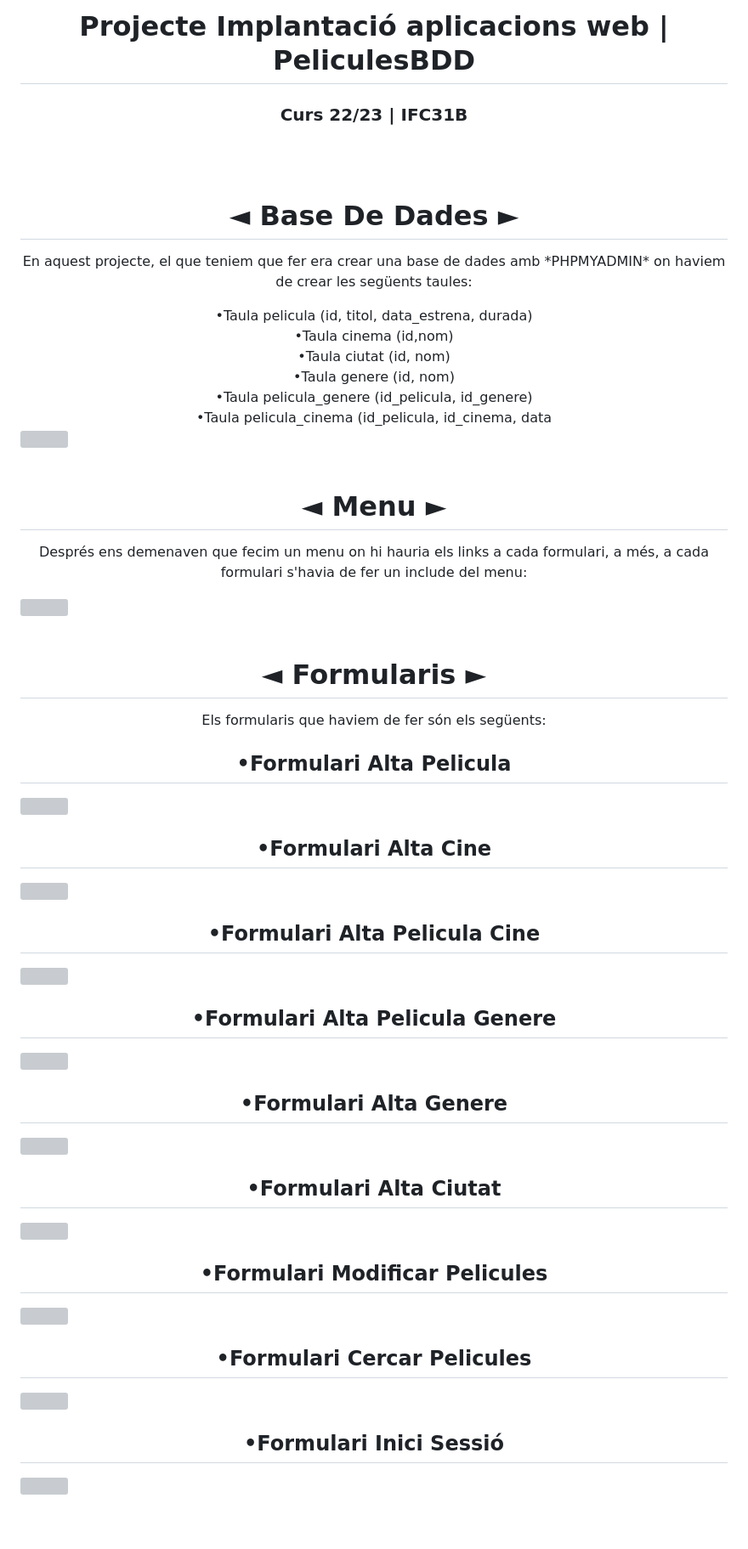
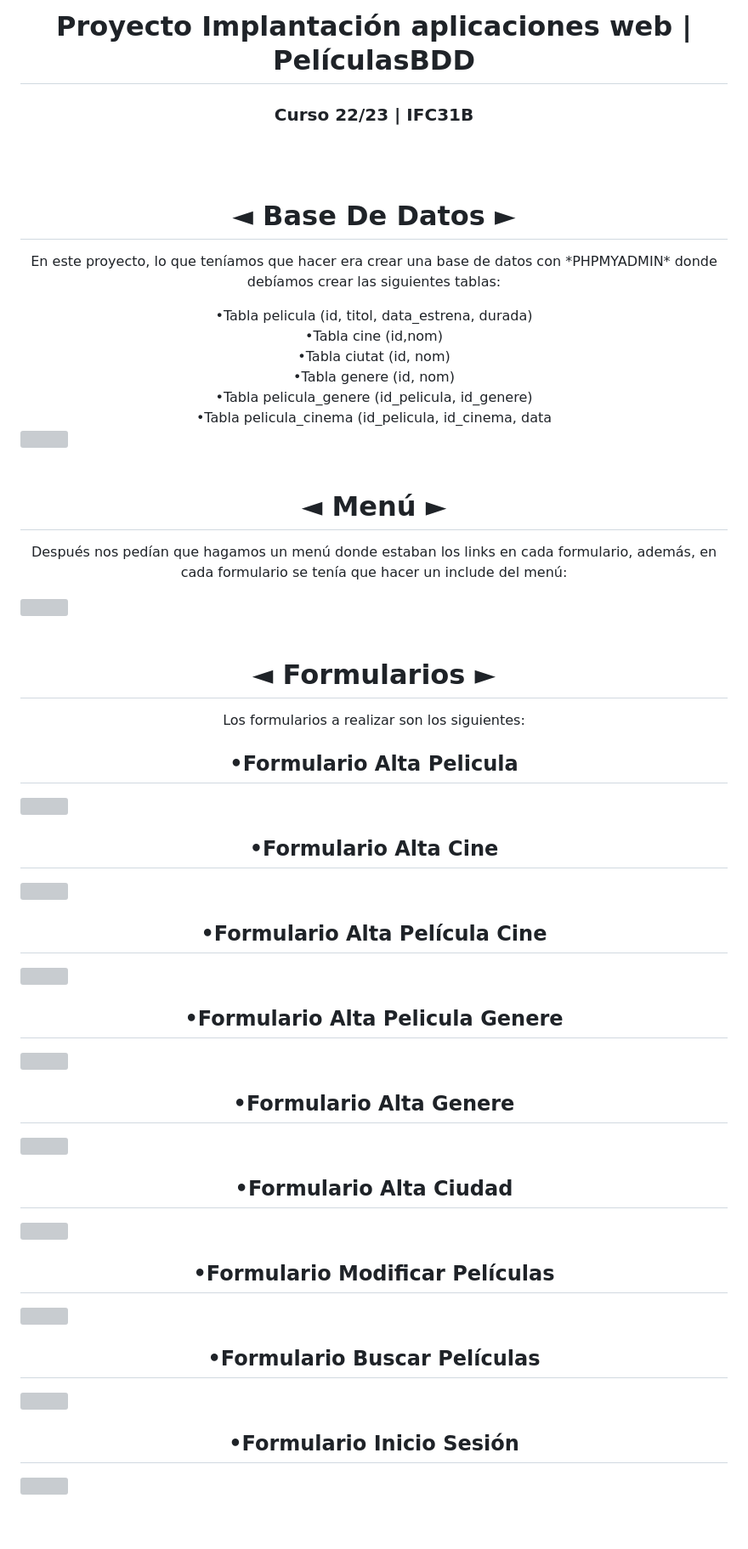
Before and after one commit to JoanRamirezFuster/Proyecto-Peliculas-BDD, a Markdown page: README.md, the part around one of its changes. Shown at 85% size. Rendered like a GitHub page; grey boxes are pictures that could not be loaded.

```diff
--- a/README.md
+++ b/README.md
@@ -1,50 +1,50 @@
-<h1 align="center">Projecte  Implantació aplicacions web | PeliculesBDD</h1>
-<h3 align="center">Curs 22/23 | IFC31B</h3>
+<h1 align="center">Proyecto Implantación aplicaciones web | PelículasBDD</h1>
+<h3 align="center">Curso 22/23 | IFC31B</h3>
 <br>
 <br>
-<h1 align="center">◄ Base De Dades ►</h1>
-<p align="center">En aquest projecte, el que teniem que fer era crear una base de dades amb *PHPMYADMIN* on haviem de crear les següents taules:</p>
-<div align="center">•Taula pelicula (id, titol, data_estrena, durada)</div>
-<div align="center">•Taula cinema (id,nom)</div>
-<div align="center">•Taula ciutat (id, nom)</div>
-<div align="center">•Taula genere (id, nom)</div>
-<div align="center">•Taula pelicula_genere (id_pelicula, id_genere)</div>
-<div align="center">•Taula pelicula_cinema (id_pelicula, id_cinema, data</div>
+<h1 align="center">◄ Base De Datos ►</h1>
+<p align="center">En este proyecto, lo que teníamos que hacer era crear una base de datos con *PHPMYADMIN* donde debíamos crear las siguientes tablas:</p>
+<div align="center">•Tabla pelicula (id, titol, data_estrena, durada)</div>
+<div align="center">•Tabla cine (id,nom)</div>
+<div align="center">•Tabla ciutat (id, nom)</div>
+<div align="center">•Tabla genere (id, nom)</div>
+<div align="center">•Tabla pelicula_genere (id_pelicula, id_genere)</div>
+<div align="center">•Tabla pelicula_cinema (id_pelicula, id_cinema, data</div>
 <img src="https://github.com/JoanRamirezFuster/Pelicules-BDD/blob/master/img_bdd.jpg?raw=true" alt="">
 <br>
 <br>
-<h1 align="center">◄ Menu ►</h1>
-<p align="center">Després ens demenaven que fecim un menu on hi hauria els links a cada formulari, a més, a cada formulari s'havia de fer un include del menu:</p>
+<h1 align="center">◄ Menú ►</h1>
+<p align="center">Después nos pedían que hagamos un menú donde estaban los links en cada formulario, además, en cada formulario se tenía que hacer un include del menú:</p>
 <img src="https://github.com/JoanRamirezFuster/Pelicules-BDD/blob/master/img_menu.jpg?raw=true" alt="">
 <br>
 <br>
-<h1 align="center">◄ Formularis ►</h1>
-<p align="center">Els formularis que haviem de fer són els següents:</p>
-<div align="center"><h2>•Formulari Alta Pelicula</h2></div>
+<h1 align="center">◄ Formularios ►</h1>
+<p align="center">Los formularios a realizar son los siguientes:</p>
+<div align="center"><h2>•Formulario Alta Pelicula</h2></div>
 <img src="https://github.com/JoanRamirezFuster/Pelicules-BDD/blob/master/img_formulari_peli.jpg?raw=true" alt="">
 <br>
-<div align="center"><h2>•Formulari Alta Cine</h2></div>
+<div align="center"><h2>•Formulario Alta Cine</h2></div>
 <img src="https://github.com/JoanRamirezFuster/Pelicules-BDD/blob/master/img_formulari_cine.jpg?raw=true" alt="">
 <br>
-<div align="center"><h2>•Formulari Alta Pelicula Cine</h2></div>
+<div align="center"><h2>•Formulario Alta Película Cine</h2></div>
 <img src="https://github.com/JoanRamirezFuster/Pelicules-BDD/blob/master/img_formulari_peli_cine.jpg?raw=true" alt="">
 <br>
-<div align="center"><h2>•Formulari Alta Pelicula Genere</h2></div>
+<div align="center"><h2>•Formulario Alta Pelicula Genere</h2></div>
 <img src="https://github.com/JoanRamirezFuster/Pelicules-BDD/blob/master/img_formulari_peli_genere.jpg?raw=true" alt="">
 <br>
-<div align="center"><h2>•Formulari Alta Genere</h2></div>
+<div align="center"><h2>•Formulario Alta Genere</h2></div>
 <img src="https://github.com/JoanRamirezFuster/Pelicules-BDD/blob/master/img_formulari_genere.jpg?raw=true" alt="">
 <br>
-<div align="center"><h2>•Formulari Alta Ciutat</h2></div>
+<div align="center"><h2>•Formulario Alta Ciudad</h2></div>
 <img src="https://github.com/JoanRamirezFuster/Pelicules-BDD/blob/master/img_formulari_ciutat.jpg?raw=true" alt="">
 <br>
-<div align="center"><h2>•Formulari Modificar Pelicules</h2></div>
+<div align="center"><h2>•Formulario Modificar Películas</h2></div>
 <img src="https://github.com/JoanRamirezFuster/Pelicules-BDD/blob/master/img_formulari_modificar.png?raw=true" alt="">
 <br>
-<div align="center"><h2>•Formulari Cercar Pelicules</h2></div>
+<div align="center"><h2>•Formulario Buscar Películas</h2></div>
 <img src="https://github.com/JoanRamirezFuster/Pelicules-BDD/blob/master/img_formulari_cerca.jpg?raw=true" alt="">
 <br>
-<div align="center"><h2>•Formulari Inici Sessió</h2></div>
+<div align="center"><h2>•Formulario Inicio Sesión</h2></div>
 <img src="https://github.com/JoanRamirezFuster/Pelicules-BDD/blob/master/img_formulari_login.png?raw=true" alt="">
 <br>
 <br>
```
Also changed, not shown: other parts of README.md (+16 -16 lines).
